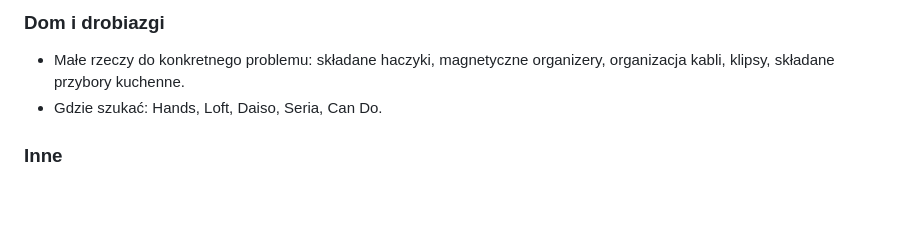
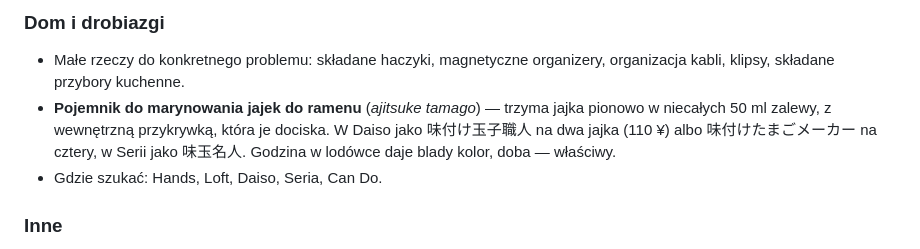
Before and after one commit to matisnape/cycling_trips, a Markdown page: trips/japonia-2026/tresc.md, the part around the change. Drawn GitHub-style; blank space fills up the shorter version.

Commit message:
Japan: the ramen-egg marinating container
Under "Dom i drobiazgi" rather than tied to a day: it is a 110-yen gadget from
Daiso or Seria, so it turns up in any town, not only in Tokyo.

With the names in kanji to point at on the shelf — 味付け玉子職人 for two eggs,
味付けたまごメーカー for four, 味玉名人 at Seria — and the thing worth knowing
before buying: an hour in the fridge leaves the eggs pale, a full day colours them
properly.

Co-Authored-By: Claude Opus 5 <noreply@anthropic.com>
Claude-Session: https://claude.ai/code/session_01UyGUDPuBbWCcoWBNUiZ7tT

```diff
--- a/trips/japonia-2026/tresc.md
+++ b/trips/japonia-2026/tresc.md
@@ -551,6 +551,7 @@ Godziny i adresy sprawdź przed pójściem, bo się zmieniają.
 ### Dom i drobiazgi
 
 - Małe rzeczy do konkretnego problemu: składane haczyki, magnetyczne organizery, organizacja kabli, klipsy, składane przybory kuchenne.
+- **Pojemnik do marynowania jajek do ramenu** (*ajitsuke tamago*) — trzyma jajka pionowo w niecałych 50 ml zalewy, z wewnętrzną przykrywką, która je dociska. W Daiso jako 味付け玉子職人 na dwa jajka (110 ¥) albo 味付けたまごメーカー na cztery, w Serii jako 味玉名人. Godzina w lodówce daje blady kolor, doba — właściwy.
 - Gdzie szukać: Hands, Loft, Daiso, Seria, Can Do.
 
 ### Inne
```
